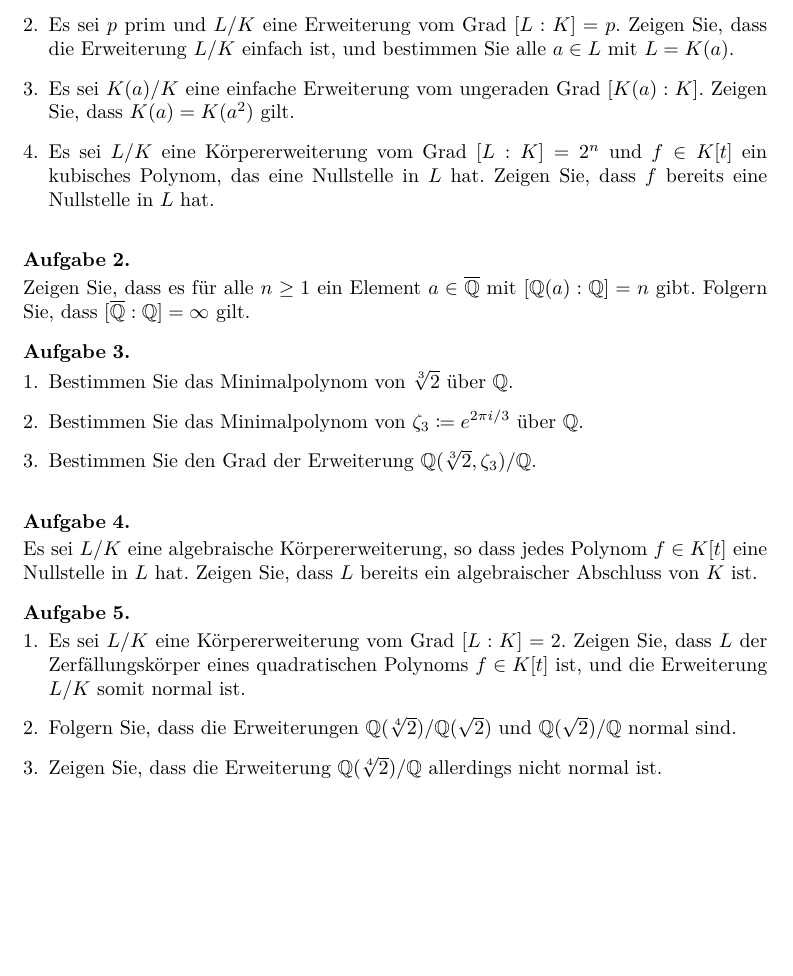
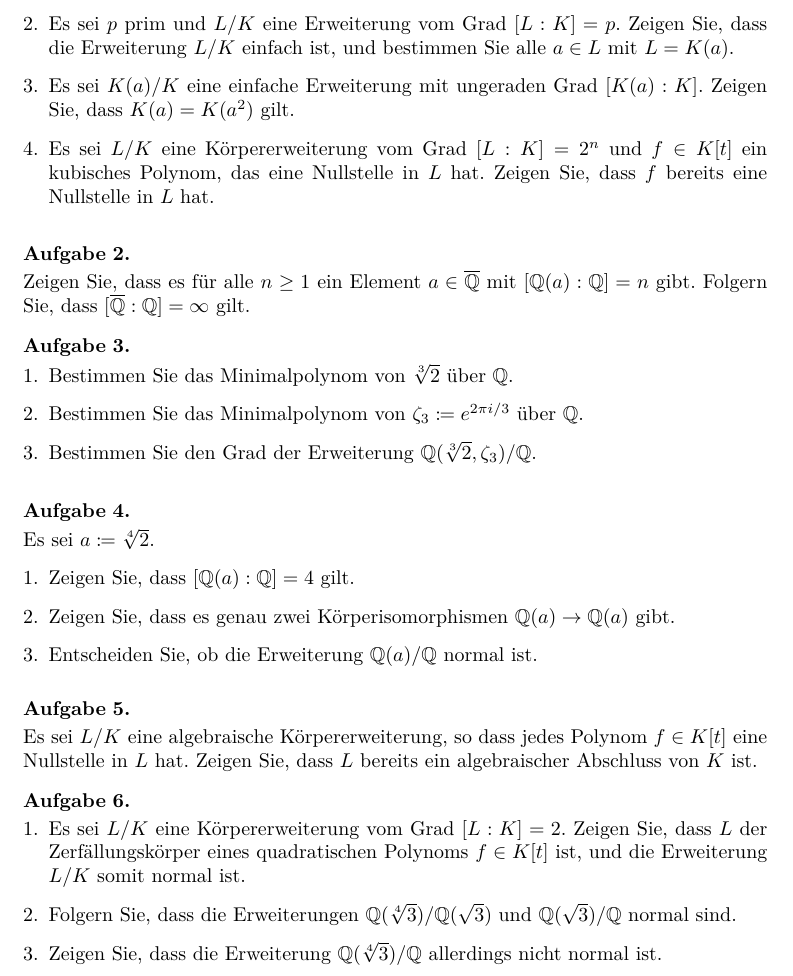
Before and after one commit to cionx/einfuehrung-in-die-algebra-review-ws-17-18, a LaTeX problem sheet (exercises/sheet_4.tex): part of the page, cut so that both start at the same text, the shorter picture padded with empty space. Compiled offline with XeLaTeX.

Commit message:
Completed the 4th exercise sheet.

```diff
--- a/exercises/sheet_4.tex
+++ b/exercises/sheet_4.tex
@@ -17,7 +17,7 @@
       Es sei $p$ prim und $L/K$ eine Erweiterung vom Grad $\fieldindex{L}{K} = p$.
       Zeigen Sie, dass die Erweiterung $L/K$ einfach ist, und bestimmen Sie alle $a \in L$ mit $L = K(a)$.
     \item
-      Es sei $K(a)/K$ eine einfache Erweiterung vom ungeraden Grad $\fieldindex{K(a)}{K}$.
+      Es sei $K(a)/K$ eine einfache Erweiterung mit ungeraden Grad $\fieldindex{K(a)}{K}$.
       Zeigen Sie, dass $K(a) = K(a^2)$ gilt.
     \item
       Es sei $L/K$ eine Körpererweiterung vom Grad $\fieldindex{L}{K} = 2^n$ und $f \in K[t]$ ein kubisches Polynom, das eine Nullstelle in $L$ hat.
@@ -43,6 +43,17 @@
   \end{enumerate}
 \end{question}
 
+\begin{question}
+  Es sei $a \defined \sqrt[4]{2}$.
+  \begin{enumerate}
+    \item
+      Zeigen Sie, dass $\fieldindex{\Rational(a)}{\Rational} = 4$ gilt.
+    \item
+      Zeigen Sie, dass es genau zwei Körperisomorphismen $\Rational(a) \to \Rational(a)$ gibt.
+    \item
+      Entscheiden Sie, ob die Erweiterung $\Rational(a)/\Rational$ normal ist.
+  \end{enumerate}
+\end{question}
 
 % \begin{question}
 %   Zeigen Sie, dass algebraisch abgeschlossene Körper unendlich sind.
@@ -59,9 +70,9 @@
       Es sei $L/K$ eine Körpererweiterung vom Grad $\fieldindex{L}{K} = 2$.
       Zeigen Sie, dass $L$ der Zerfällungskörper eines quadratischen Polynoms $f \in K[t]$ ist, und die Erweiterung $L/K$ somit normal ist.
     \item
-      Folgern Sie, dass die Erweiterungen $\Rational(\sqrt[4]{2})/\Rational(\sqrt{2})$ und $\Rational(\sqrt{2})/\Rational$ normal sind.
+      Folgern Sie, dass die Erweiterungen $\Rational(\sqrt[4]{3})/\Rational(\sqrt{3})$ und $\Rational(\sqrt{3})/\Rational$ normal sind.
     \item
-      Zeigen Sie, dass die Erweiterung $\Rational(\sqrt[4]{2})/\Rational$ allerdings nicht normal ist.
+      Zeigen Sie, dass die Erweiterung $\Rational(\sqrt[4]{3})/\Rational$ allerdings nicht normal ist.
   \end{enumerate}
 \end{question}
 
```
